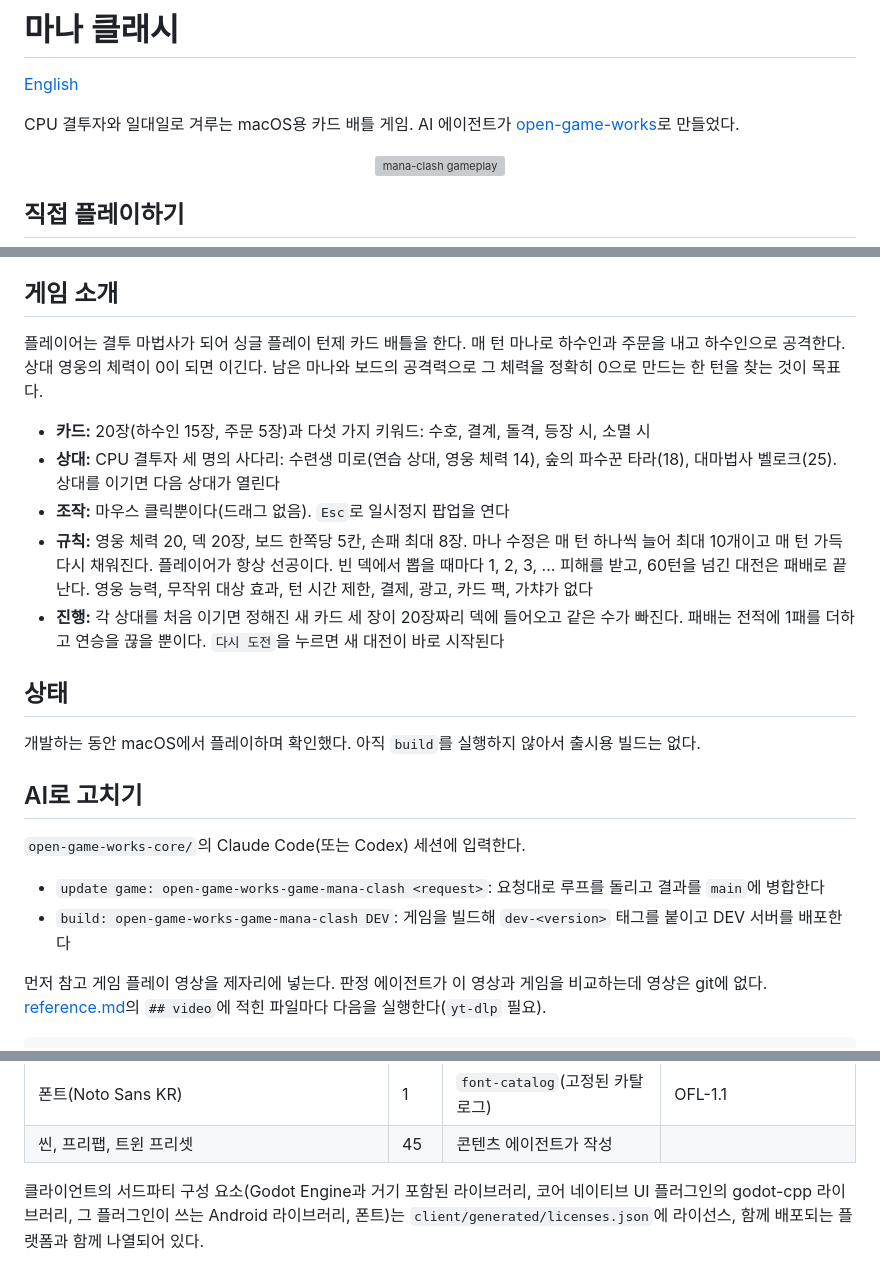
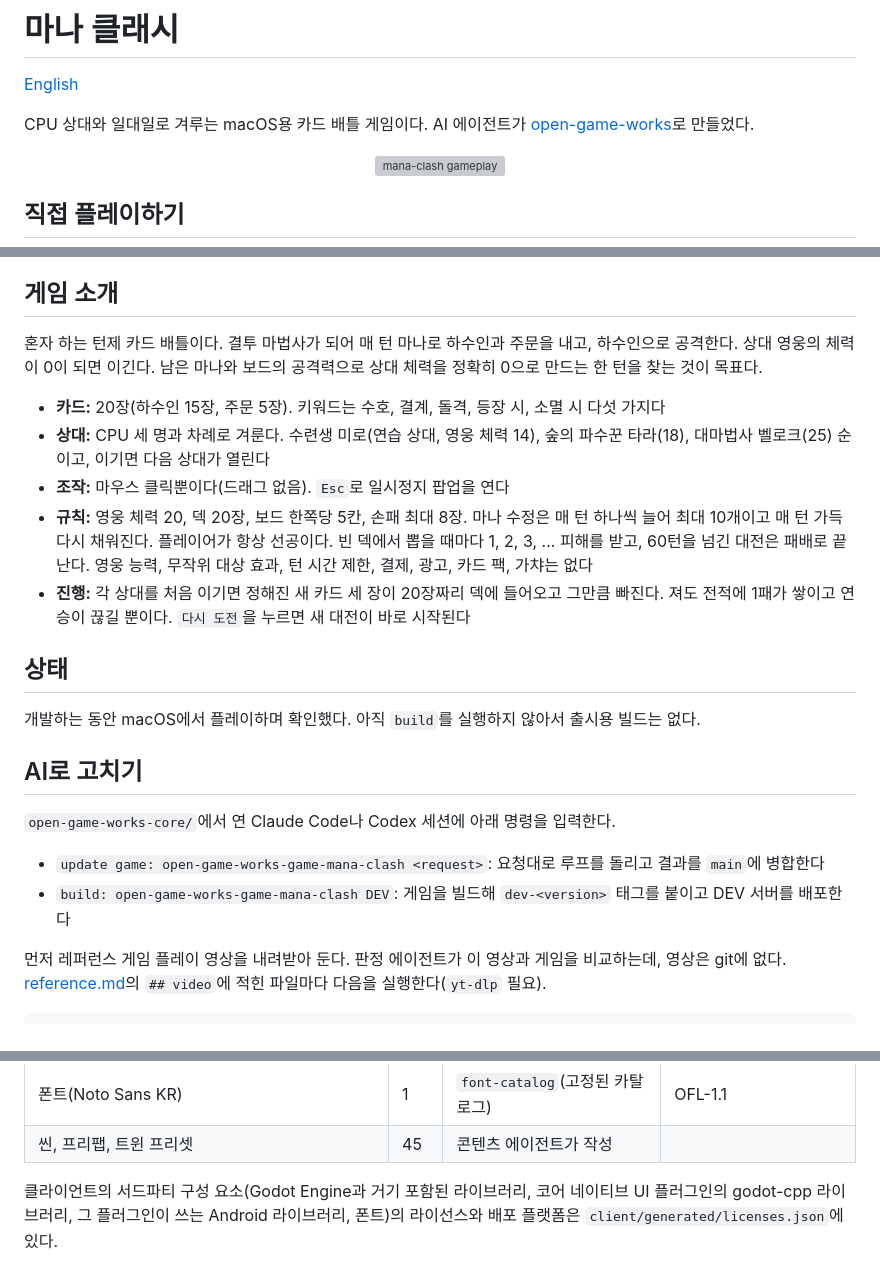
Before and after one commit to wnsrn3436/open-game-works-game-mana-clash, a Markdown page: README.ko.md, 3 parts joined by grey strips. Rendered like a GitHub page; grey boxes are pictures that could not be loaded.

Commit message:
README.ko: natural Korean instead of a line-by-line translation of the English

````diff
--- a/README.ko.md
+++ b/README.ko.md
@@ -2,7 +2,7 @@
 
 [English](README.md)
 
-CPU 결투자와 일대일로 겨루는 macOS용 카드 배틀 게임. AI 에이전트가
+CPU 상대와 일대일로 겨루는 macOS용 카드 배틀 게임이다. AI 에이전트가
 [open-game-works](https://github.com/wnsrn3436/open-game-works-core)로 만들었다.
 
 <p align="center"><img src=".github/media/mana-clash.gif" alt="mana-clash gameplay" width="720"></p>
@@ -29,19 +29,18 @@ tools/bin/ogw instance stop <instance id>
 
 ## 게임 소개
 
-플레이어는 결투 마법사가 되어 싱글 플레이 턴제 카드 배틀을 한다. 매 턴 마나로 하수인과 주문을 내고 하수인으로
-공격한다. 상대 영웅의 체력이 0이 되면 이긴다. 남은 마나와 보드의 공격력으로 그 체력을 정확히 0으로 만드는 한 턴을
-찾는 것이 목표다.
+혼자 하는 턴제 카드 배틀이다. 결투 마법사가 되어 매 턴 마나로 하수인과 주문을 내고, 하수인으로 공격한다. 상대 영웅의
+체력이 0이 되면 이긴다. 남은 마나와 보드의 공격력으로 상대 체력을 정확히 0으로 만드는 한 턴을 찾는 것이 목표다.
 
-- **카드:** 20장(하수인 15장, 주문 5장)과 다섯 가지 키워드: 수호, 결계, 돌격, 등장 시, 소멸 시
-- **상대:** CPU 결투자 세 명의 사다리: 수련생 미로(연습 상대, 영웅 체력 14), 숲의 파수꾼 타라(18), 대마법사
-  벨로크(25). 상대를 이기면 다음 상대가 열린다
+- **카드:** 20장(하수인 15장, 주문 5장). 키워드는 수호, 결계, 돌격, 등장 시, 소멸 시 다섯 가지다
+- **상대:** CPU 세 명과 차례로 겨룬다. 수련생 미로(연습 상대, 영웅 체력 14), 숲의 파수꾼 타라(18), 대마법사
+  벨로크(25) 순이고, 이기면 다음 상대가 열린다
 - **조작:** 마우스 클릭뿐이다(드래그 없음). `Esc`로 일시정지 팝업을 연다
 - **규칙:** 영웅 체력 20, 덱 20장, 보드 한쪽당 5칸, 손패 최대 8장. 마나 수정은 매 턴 하나씩 늘어 최대 10개이고 매 턴
   가득 다시 채워진다. 플레이어가 항상 선공이다. 빈 덱에서 뽑을 때마다 1, 2, 3, ... 피해를 받고, 60턴을 넘긴 대전은
-  패배로 끝난다. 영웅 능력, 무작위 대상 효과, 턴 시간 제한, 결제, 광고, 카드 팩, 가챠가 없다
-- **진행:** 각 상대를 처음 이기면 정해진 새 카드 세 장이 20장짜리 덱에 들어오고 같은 수가 빠진다. 패배는 전적에
-  1패를 더하고 연승을 끊을 뿐이다. `다시 도전`을 누르면 새 대전이 바로 시작된다
+  패배로 끝난다. 영웅 능력, 무작위 대상 효과, 턴 시간 제한, 결제, 광고, 카드 팩, 가챠는 없다
+- **진행:** 각 상대를 처음 이기면 정해진 새 카드 세 장이 20장짜리 덱에 들어오고 그만큼 빠진다. 져도 전적에
+  1패가 쌓이고 연승이 끊길 뿐이다. `다시 도전`을 누르면 새 대전이 바로 시작된다
 
 ## 상태
 
@@ -49,12 +48,12 @@ tools/bin/ogw instance stop <instance id>
 
 ## AI로 고치기
 
-`open-game-works-core/`의 Claude Code(또는 Codex) 세션에 입력한다.
+`open-game-works-core/`에서 연 Claude Code나 Codex 세션에 아래 명령을 입력한다.
 
 - `update game: open-game-works-game-mana-clash <request>`: 요청대로 루프를 돌리고 결과를 `main`에 병합한다
 - `build: open-game-works-game-mana-clash DEV`: 게임을 빌드해 `dev-<version>` 태그를 붙이고 DEV 서버를 배포한다
 
-먼저 참고 게임 플레이 영상을 제자리에 넣는다. 판정 에이전트가 이 영상과 게임을 비교하는데 영상은 git에 없다.
+먼저 레퍼런스 게임 플레이 영상을 내려받아 둔다. 판정 에이전트가 이 영상과 게임을 비교하는데, 영상은 git에 없다.
 [reference.md](records/setup/reference/reference.md)의 `## video`에 적힌 파일마다 다음을 실행한다(`yt-dlp` 필요).
 
 ```
@@ -125,5 +124,5 @@ FinishPlaySession (result) -------------->  verify: 값의 범위와 승패의
 | 씬, 프리팹, 트윈 프리셋 | 45 | 콘텐츠 에이전트가 작성 | |
 
 클라이언트의 서드파티 구성 요소(Godot Engine과 거기 포함된 라이브러리, 코어 네이티브 UI 플러그인의 godot-cpp
-라이브러리, 그 플러그인이 쓰는 Android 라이브러리, 폰트)는 `client/generated/licenses.json`에 라이선스, 함께 배포되는
-플랫폼과 함께 나열되어 있다.
+라이브러리, 그 플러그인이 쓰는 Android 라이브러리, 폰트)의 라이선스와 배포 플랫폼은
+`client/generated/licenses.json`에 있다.
````
Also changed, not shown: other parts of README.ko.md (+7 -7 lines).
